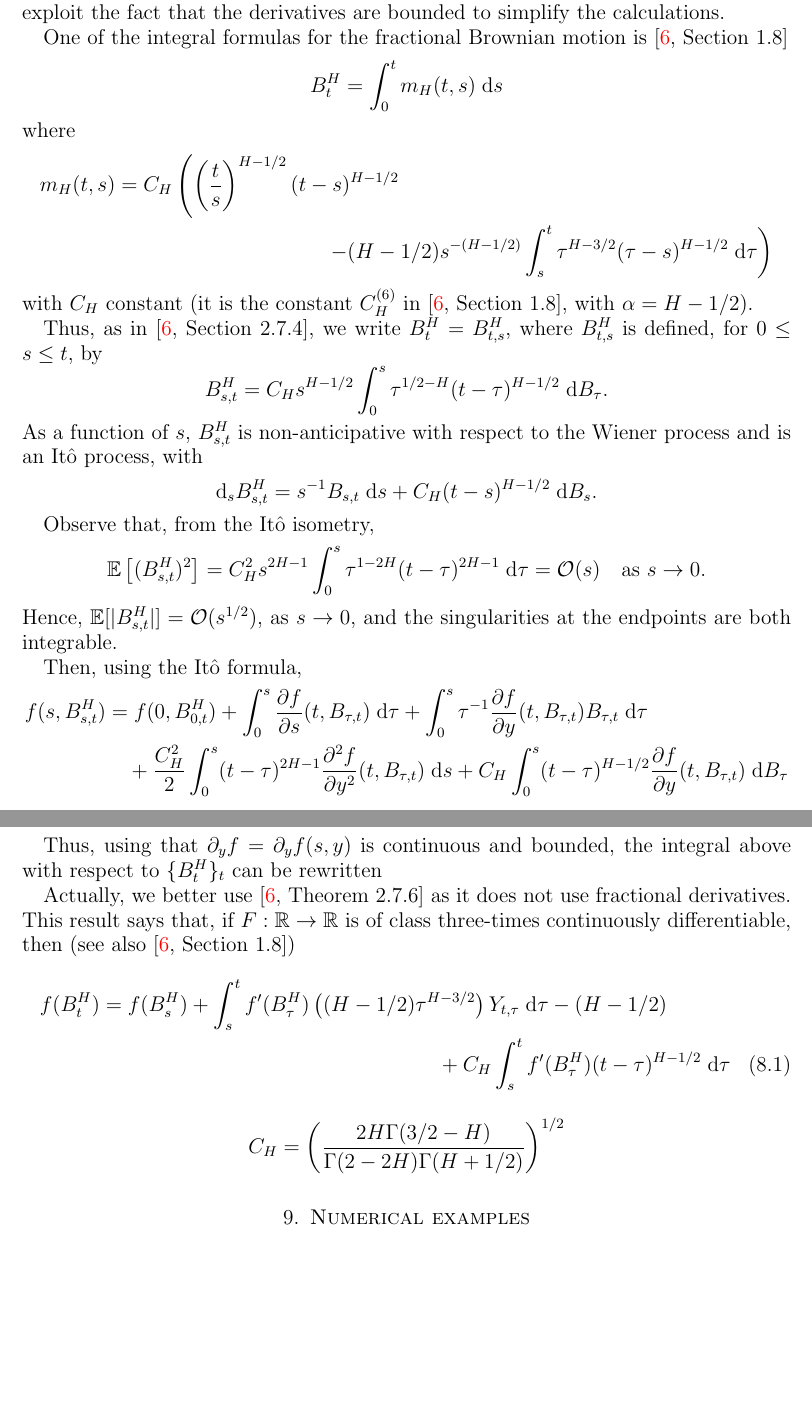
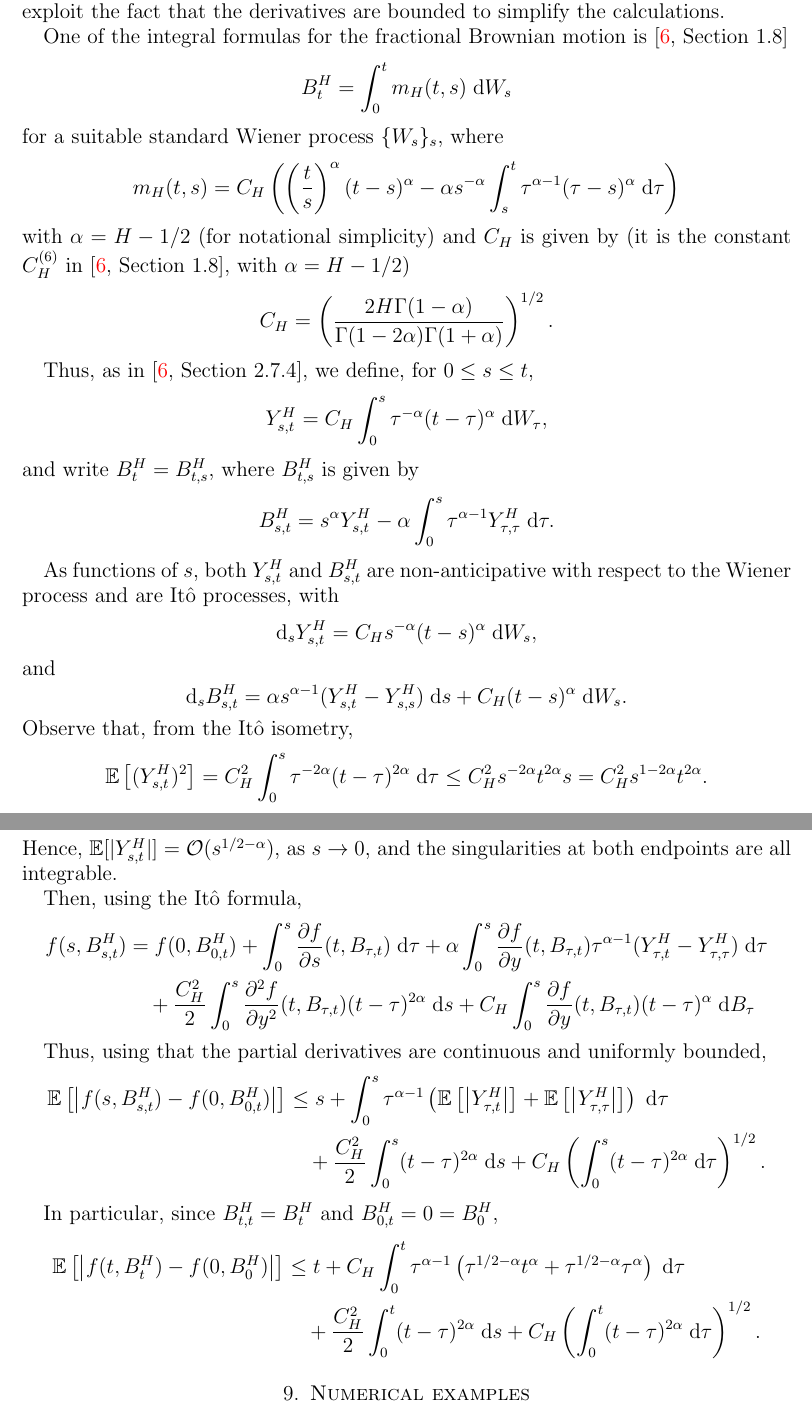
Before and after one commit to rmsrosa/rode_convergence_euler, a LaTeX paper (latex/rode_conv_em.tex): two parts of pages 20 and 21 of 31, joined at a grey line, cut so that both start at the same text, the shorter picture padded with empty space. Compiled offline with pdfLaTeX.

Commit message:
fix B_{s, t}

```diff
--- a/latex/rode_conv_em.tex
+++ b/latex/rode_conv_em.tex
@@ -1019,52 +1019,58 @@ A fundamental result that helps estimate the integral with respect to $\{B^H_t\}
 
 One of the integral formulas for the fractional Brownian motion is \cite[Section 1.8]{Mishura2008}
 \[
-    B^H_t = \int_0^t m_H(t, s) \;\mathrm{d}s
+    B^H_t = \int_0^t m_H(t, s) \;\mathrm{d}W_s
 \]
-where
-\begin{multline*}
-    m_H(t, s) = C_H \left( \left(\frac{t}{s}\right)^{H-1/2} (t - s)^{H - 1/2} \right. \\ \left. - (H-1/2)s^{-(H-1/2)}\int_s^t\tau^{H-3/2}(\tau - s)^{H - 1/2}\;\mathrm{d}\tau\right)
-\end{multline*}
-with $C_H$ constant (it is the constant $C_H^{(6)}$ in \cite[Section 1.8]{Mishura2008}, with $\alpha = H - 1/2$).
-
-Thus, as in \cite[Section 2.7.4]{Mishura2008}, we write $B^H_t = B^H_{t, s}$, where $B^H_{t, s}$ is defined, for $0 \leq s \leq t$, by
+for a suitable standard Wiener process $\{W_s\}_s$, where
 \[
-    B^H_{s, t} = C_H s^{H-1/2}\int_0^s \tau^{1/2 - H}(t - \tau)^{H-1/2}\;\mathrm{d}B_\tau.
+    m_H(t, s) = C_H \left( \left(\frac{t}{s}\right)^\alpha (t - s)^\alpha - \alpha s^{-\alpha}\int_s^t\tau^{\alpha-1}(\tau - s)^\alpha\;\mathrm{d}\tau\right)
 \]
-As a function of $s$, $B^H_{s, t}$ is non-anticipative with respect to the Wiener process and is an It\^o process, with
+with $\alpha = H-1/2$ (for notational simplicity) and $C_H$ is given by (it is the constant $C_H^{(6)}$ in \cite[Section 1.8]{Mishura2008}, with $\alpha = H - 1/2$)
 \[
-    \mathrm{d}_s B^H_{s, t} = s^{-1}B_{s, t}\;\mathrm{d}s \\
-    + C_H (t - s)^{H-1/2}\;\mathrm{d}B_s.
+    C_H = \left( \frac{2H\Gamma(1-\alpha)}{\Gamma(1 - 2\alpha)\Gamma(1+\alpha)} \right)^{1/2}.
 \]
 
+Thus, as in \cite[Section 2.7.4]{Mishura2008}, we define, for $0 \leq s \leq t$,
+\[
+    Y^H_{s, t} = C_H \int_0^s \tau^{-\alpha}(t - \tau)^\alpha \;\mathrm{d}W_\tau,
+\]
+and write $B^H_t = B^H_{t, s}$, where $B^H_{t, s}$ is given by
+\[
+    B^H_{s, t} = s^\alpha Y^H_{s, t} - \alpha \int_0^s \tau^{\alpha-1}Y^H_{\tau, \tau}\;\mathrm{d}\tau.
+\]
+
+As functions of $s$, both $Y^H_{s, t}$ and $B^H_{s, t}$ are non-anticipative with respect to the Wiener process and are It\^o processes, with
+\[
+    \mathrm{d}_s Y^H_{s, t} = C_H s^{-\alpha}(t - s)^\alpha \;\mathrm{d}W_s,
+\]
+and
+\[
+    \mathrm{d}_s B^H_{s, t} = \alpha s^{\alpha - 1} (Y^H_{s, t} - Y^H_{s, s})\;\mathrm{d}s + C_H (t - s)^\alpha \;\mathrm{d}W_s.
+\]
 Observe that, from the It\^o isometry,
 \[
-    \mathbb{E}\left[(B^H_{s,t})^2\right] = C_H^2 s^{2H-1}\int_0^s \tau^{1 - 2H}(t - \tau)^{2H-1}\;\mathrm{d}\tau
-    = \mathcal{O}(s) \quad \text{as } s \rightarrow 0.
+    \mathbb{E}\left[(Y^H_{s, t})^2\right] = C_H^2 \int_0^s \tau^{-2\alpha}(t - \tau)^{2\alpha}\;\mathrm{d}\tau \\
+    \leq C_H^2 s^{-2\alpha}t^{2\alpha}s = C_H^2 s^{1-2\alpha}t^{2\alpha}.
 \]
-Hence, $\mathbb{E}[|B^H_{s, t}|] = \mathcal{O}(s^{1/2})$, as $s\rightarrow 0$, and the singularities at the endpoints are both integrable.
+Hence, $\mathbb{E}[|Y^H_{s, t}|] = \mathcal{O}(s^{1/2-\alpha})$, as $s\rightarrow 0$, and the singularities at both endpoints are all integrable.
 
 Then, using the It\^o formula,
 \begin{align*}
-    f(s, B^H_{s, t})
-    & = f(0, B^H_{0, t}) + \int_{0}^s \frac{\partial f}{\partial s}(t, B_{\tau, t})\;\mathrm{d}\tau + \int_{0}^s \tau^{-1}\frac{\partial f}{\partial y}(t, B_{\tau, t})B_{\tau, t}\;\mathrm{d}\tau \\
-    & \quad + \frac{C_H^2}{2}\int_{0}^s (t - \tau)^{2H-1}\frac{\partial^2 f}{\partial y^2}(t, B_{\tau, t}) \;\mathrm{d}s + C_H \int_{0}^s (t - \tau)^{H-1/2}\frac{\partial f}{\partial y}(t, B_{\tau, t})\;\mathrm{d} B_\tau
+    f(s, B^H_{s, t}) & = f(0, B^H_{0, t}) + \int_{0}^s \frac{\partial f}{\partial s}(t, B_{\tau, t})\;\mathrm{d}\tau + \alpha \int_{0}^s \frac{\partial f}{\partial y}(t, B_{\tau, t})\tau^{\alpha - 1} (Y^H_{\tau, t} - Y^H_{\tau, \tau})\;\mathrm{d}\tau \\
+    & \quad + \frac{C_H^2}{2}\int_{0}^s \frac{\partial^2 f}{\partial y^2}(t, B_{\tau, t}) (t - \tau)^{2\alpha} \;\mathrm{d}s + C_H \int_{0}^s \frac{\partial f}{\partial y}(t, B_{\tau, t})(t - \tau)^\alpha\;\mathrm{d} B_\tau
 \end{align*}
 
-Thus, using that $\partial_y f = \partial_y f(s, y)$ is continuous and bounded, the integral above with respect to $\{B^H_t\}_t$ can be rewritten
+Thus, using that the partial derivatives are continuous and uniformly bounded,
+\begin{align*}
+    \mathbb{E}\left[\left|f(s, B^H_{s, t}) - f(0, B^H_{0, t})\right|\right] & \leq s + \int_{0}^s \tau^{\alpha-1}\left(\mathbb{E}\left[\left|Y^H_{\tau, t}\right|\right] + \mathbb{E}\left[\left|Y^H_{\tau, \tau}\right|\right] \right)\;\mathrm{d}\tau \\
+    & \quad + \frac{C_H^2}{2}\int_{0}^s (t - \tau)^{2\alpha} \;\mathrm{d}s + C_H \left(\int_{0}^s (t - \tau)^{2\alpha}\;\mathrm{d} \tau\right)^{1/2}.
+\end{align*}
 
-Actually, we better use \cite[Theorem 2.7.6]{Mishura2008} as it does not use fractional derivatives. This result says that, if $F:\mathbb{R}\rightarrow\mathbb{R}$ is of class three-times continuously differentiable, then (see also \cite[Section 1.8]{Mishura2008})
-\begin{multline}
-    f(B^H_t) = f(B^H_s) + \int_s^t f'(B^H_\tau)\left((H-1/2)\tau^{H-3/2}\right)Y_{t,\tau}\;\mathrm{d}\tau -(H-1/2) \\
-    + C_H\int_s^t f'(B^H_\tau)(t-\tau)^{H-1/2}\;\mathrm{d}\tau
-\end{multline}
-
-\[
-    C_H = \left( \frac{2H\Gamma(3/2 - H)}{\Gamma(2 - 2H)\Gamma(H+1/2)} \right)^{1/2}
-\]
-
-
-
+In particular, since $B^H_{t, t} = B^H_t$ and $B^H_{0, t} = 0 = B^H_0$,
+\begin{align*}
+    \mathbb{E}\left[\left|f(t, B^H_t) - f(0, B^H_0)\right|\right] & \leq t + C_H \int_0^t \tau^{\alpha-1}\left(\tau^{1/2-\alpha}t^{\alpha} + \tau^{1/2-\alpha}\tau^{\alpha}\right)\;\mathrm{d}\tau\\
+    & \quad + \frac{C_H^2}{2}\int_{0}^t (t - \tau)^{2\alpha} \;\mathrm{d}s + C_H \left(\int_{0}^t (t - \tau)^{2\alpha}\;\mathrm{d} \tau\right)^{1/2}.
+\end{align*}
 
 \section{Numerical examples}
 
```
Also changed, not shown: latex/rode_conv_em.pdf.
